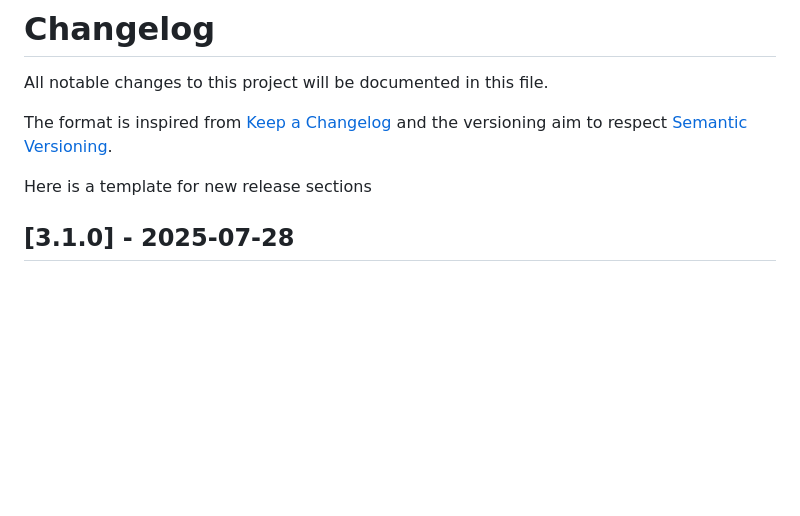
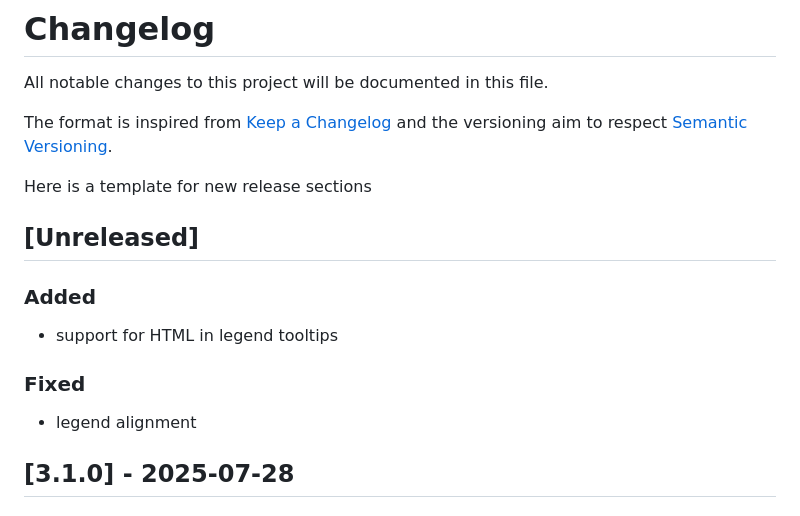
Before and after one commit to rl-institut/django-mapengine, a Markdown page: CHANGELOG.md, the part around the change. Drawn GitHub-style; blank space fills up the shorter version.

Commit message:
Update CHANGELOG with legend tooltip HTML support and alignment fix

```diff
--- a/CHANGELOG.md
+++ b/CHANGELOG.md
@@ -5,6 +5,13 @@ The format is inspired from [Keep a Changelog](http://keepachangelog.com/en/1.0.
 and the versioning aim to respect [Semantic Versioning](http://semver.org/spec/v2.0.0.html).
 
 Here is a template for new release sections
+
+## [Unreleased]
+### Added
+- support for HTML in legend tooltips
+
+### Fixed
+- legend alignment
 
 ## [3.1.0] - 2025-07-28
 ### Added
```
